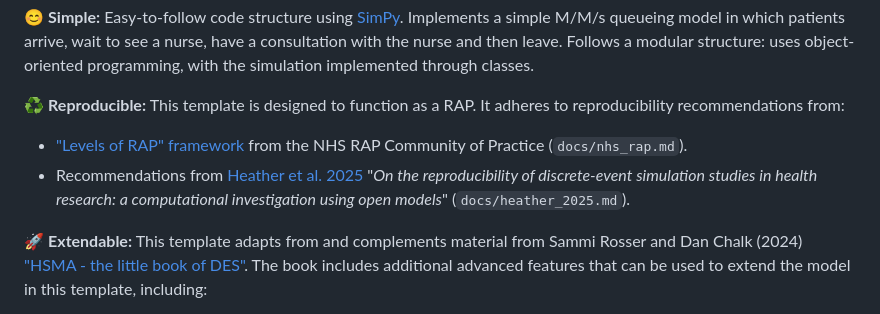
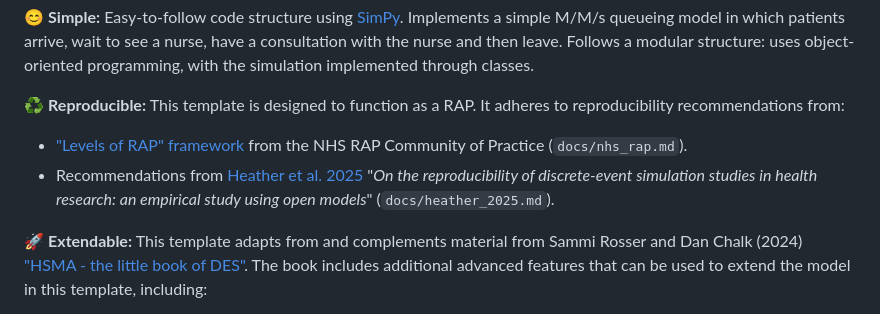
Before and after one commit to pythonhealthdatascience/pydesrap_mms, a Markdown page: README.md, the part around the change. Rendered like a GitHub page.

Commit message:
docs(readme): correct paper name

```diff
--- a/README.md
+++ b/README.md
@@ -41,7 +41,7 @@ This repository provides a template for building discrete-event simulation (DES)
 ♻️ **Reproducible:** This template is designed to function as a RAP. It adheres to reproducibility recommendations from:
 
 * ["Levels of RAP" framework](https://nhsdigital.github.io/rap-community-of-practice/introduction_to_RAP/levels_of_RAP/) from the NHS RAP Community of Practice (`docs/nhs_rap.md`).
-* Recommendations from [Heather et al. 2025](TODO:ADDLINK) "*On the reproducibility of discrete-event simulation studies in health research: a computational investigation using open models*" (`docs/heather_2025.md`).
+* Recommendations from [Heather et al. 2025](TODO:ADDLINK) "*On the reproducibility of discrete-event simulation studies in health research: an empirical study using open models*" (`docs/heather_2025.md`).
 
 🚀 **Extendable:** This template adapts from and complements material from Sammi Rosser and Dan Chalk (2024) ["HSMA - the little book of DES"](https://github.com/hsma-programme/hsma6_des_book). The book includes additional advanced features that can be used to extend the model in this template, including:
 
```
